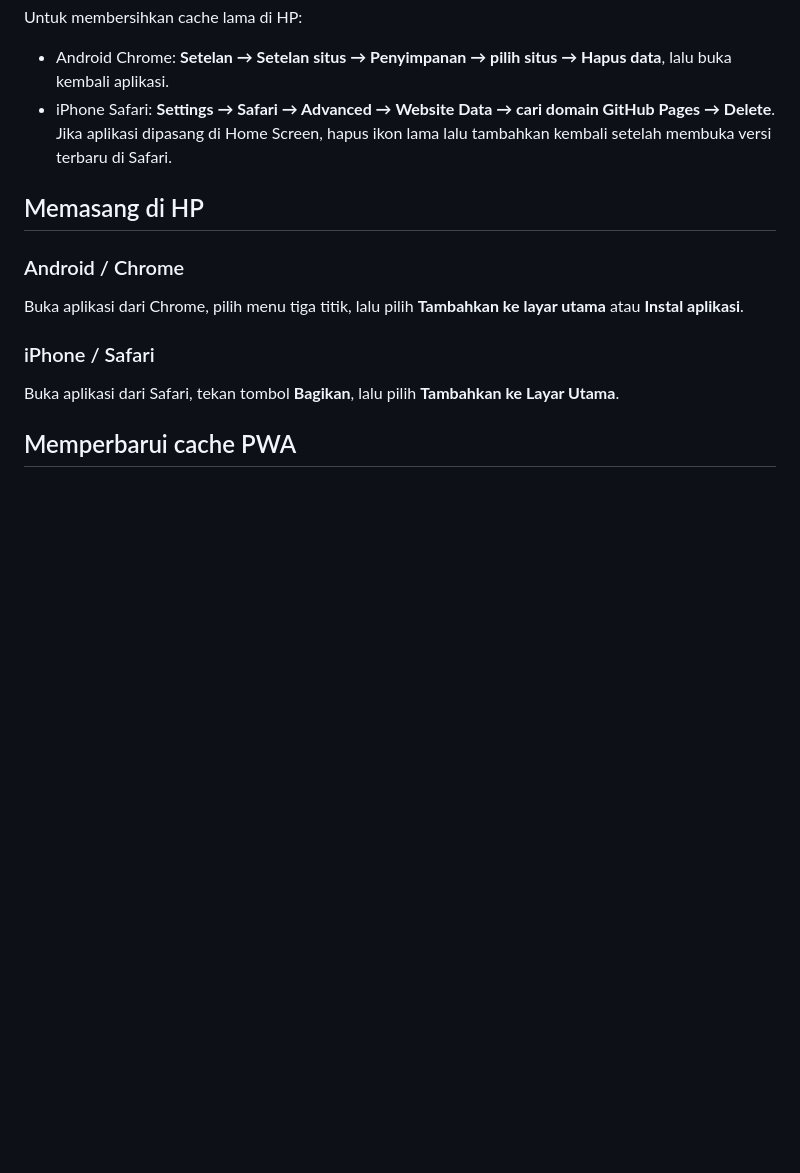
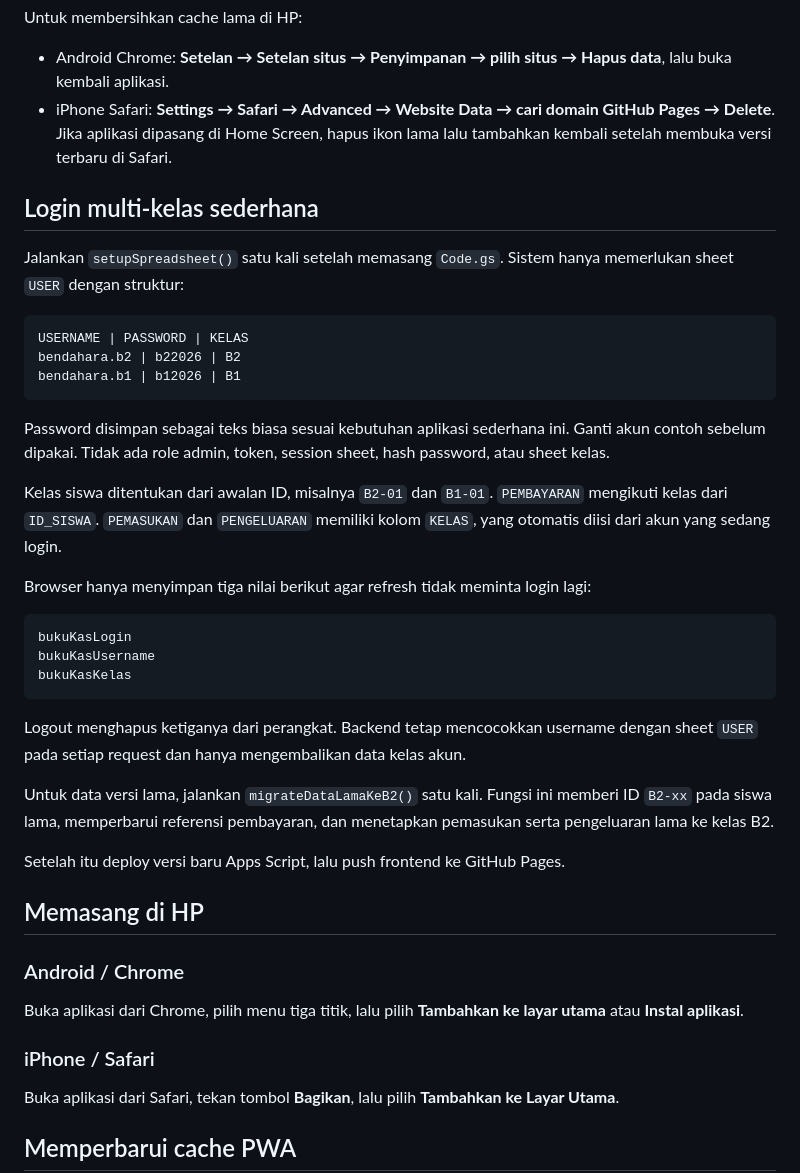
Before and after one commit to jtcargp/bukukas-tk-muslimat, a Markdown page: README.md, the part around the change. Rendered like a GitHub page; blank space fills up the shorter version.

````diff
--- a/README.md
+++ b/README.md
@@ -148,6 +148,42 @@ Untuk membersihkan cache lama di HP:
 - Android Chrome: **Setelan → Setelan situs → Penyimpanan → pilih situs → Hapus data**, lalu buka kembali aplikasi.
 - iPhone Safari: **Settings → Safari → Advanced → Website Data → cari domain GitHub Pages → Delete**. Jika aplikasi dipasang di Home Screen, hapus ikon lama lalu tambahkan kembali setelah membuka versi terbaru di Safari.
 
+## Login multi-kelas sederhana
+
+Jalankan `setupSpreadsheet()` satu kali setelah memasang `Code.gs`. Sistem hanya
+memerlukan sheet `USER` dengan struktur:
+
+```text
+USERNAME | PASSWORD | KELAS
+bendahara.b2 | b22026 | B2
+bendahara.b1 | b12026 | B1
+```
+
+Password disimpan sebagai teks biasa sesuai kebutuhan aplikasi sederhana ini.
+Ganti akun contoh sebelum dipakai. Tidak ada role admin, token, session sheet,
+hash password, atau sheet kelas.
+
+Kelas siswa ditentukan dari awalan ID, misalnya `B2-01` dan `B1-01`.
+`PEMBAYARAN` mengikuti kelas dari `ID_SISWA`. `PEMASUKAN` dan `PENGELUARAN`
+memiliki kolom `KELAS`, yang otomatis diisi dari akun yang sedang login.
+
+Browser hanya menyimpan tiga nilai berikut agar refresh tidak meminta login lagi:
+
+```text
+bukuKasLogin
+bukuKasUsername
+bukuKasKelas
+```
+
+Logout menghapus ketiganya dari perangkat. Backend tetap mencocokkan username
+dengan sheet `USER` pada setiap request dan hanya mengembalikan data kelas akun.
+
+Untuk data versi lama, jalankan `migrateDataLamaKeB2()` satu kali. Fungsi ini
+memberi ID `B2-xx` pada siswa lama, memperbarui referensi pembayaran, dan
+menetapkan pemasukan serta pengeluaran lama ke kelas B2.
+
+Setelah itu deploy versi baru Apps Script, lalu push frontend ke GitHub Pages.
+
 ## Memasang di HP
 
 ### Android / Chrome
````
